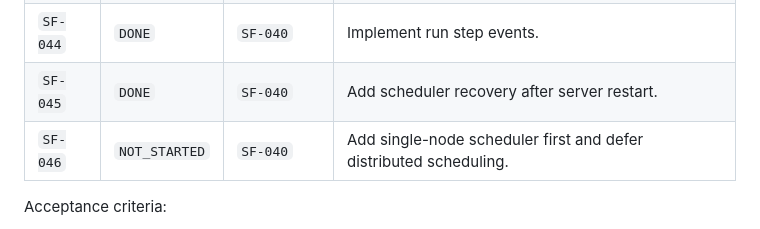
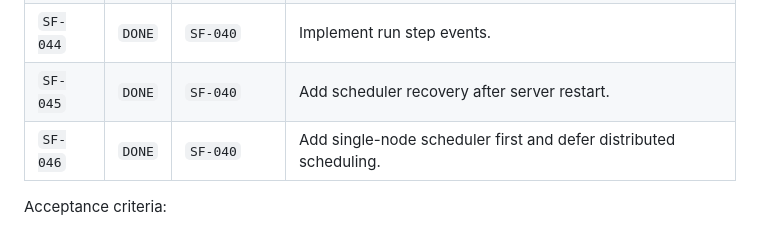
Before and after one commit to brianmichel/shed, a Markdown page: docs/software-factory-migration-plan.md, the part around the change. GitHub-like rendering.

Commit message:
Update scheduler phase task state

```diff
--- a/docs/software-factory-migration-plan.md
+++ b/docs/software-factory-migration-plan.md
@@ -146,7 +146,7 @@ Acceptance criteria:
 | `SF-043` | `DONE` | `SF-040` | Implement retry policy primitives. |
 | `SF-044` | `DONE` | `SF-040` | Implement run step events. |
 | `SF-045` | `DONE` | `SF-040` | Add scheduler recovery after server restart. |
-| `SF-046` | `NOT_STARTED` | `SF-040` | Add single-node scheduler first and defer distributed scheduling. |
+| `SF-046` | `DONE` | `SF-040` | Add single-node scheduler first and defer distributed scheduling. |
 
 Acceptance criteria:
 
```
